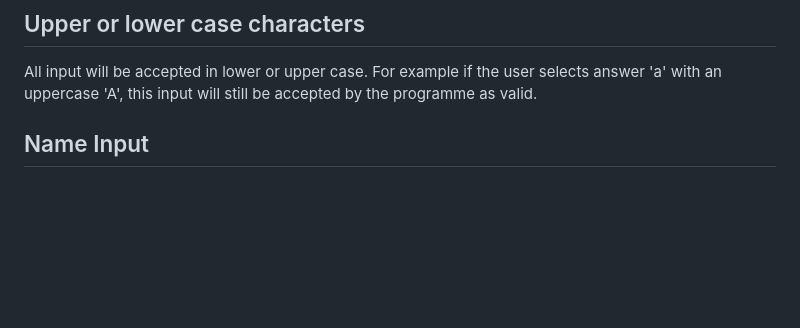
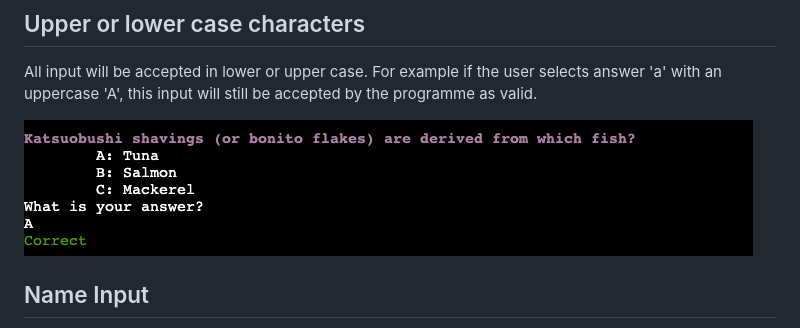
Before and after one commit to cornishcoder1/Food_of_Japan_Quiz, a Markdown page: README.md, the part around the change. GitHub-like rendering; pictures changed too: assets/screenshots/upper_case_input.png (added); blank space fills up the shorter version.

Commit message:
Add uppercase input screenshot to error handling

```diff
--- a/README.md
+++ b/README.md
@@ -133,6 +133,8 @@ The user is also asked if they would like to play again, by typing 'y' for yes o
 
 ## Upper or lower case characters
 All input will be accepted in lower or upper case. For example if the user selects answer 'a' with an uppercase 'A', this input will still be accepted by the programme as valid.
+
+<img src="assets/screenshots/upper_case_input.png">
 
 ## Name Input
 Users must enter a string of text in the name input before they can proceed. If the input is left blank, or contains just whitespace, then an error message is displayed and the input is requested again.
```
